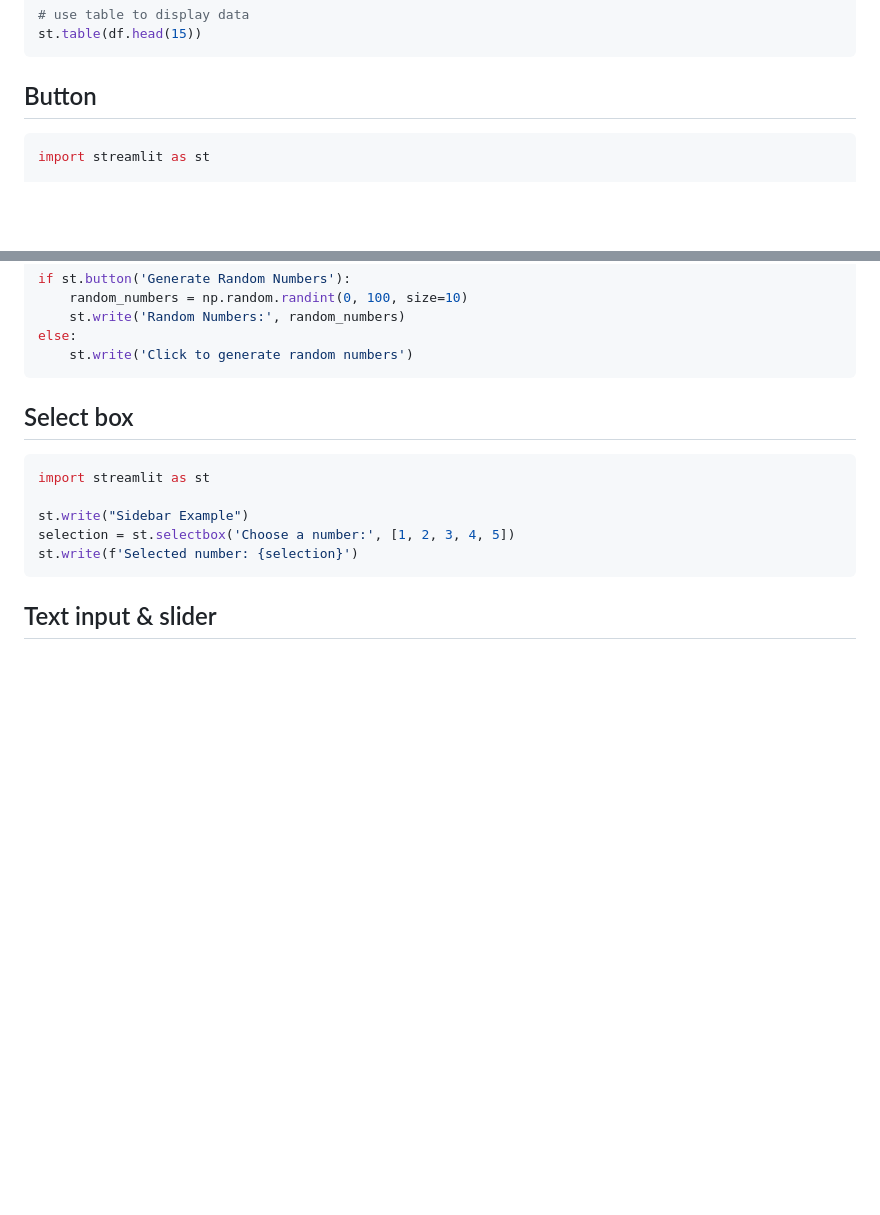
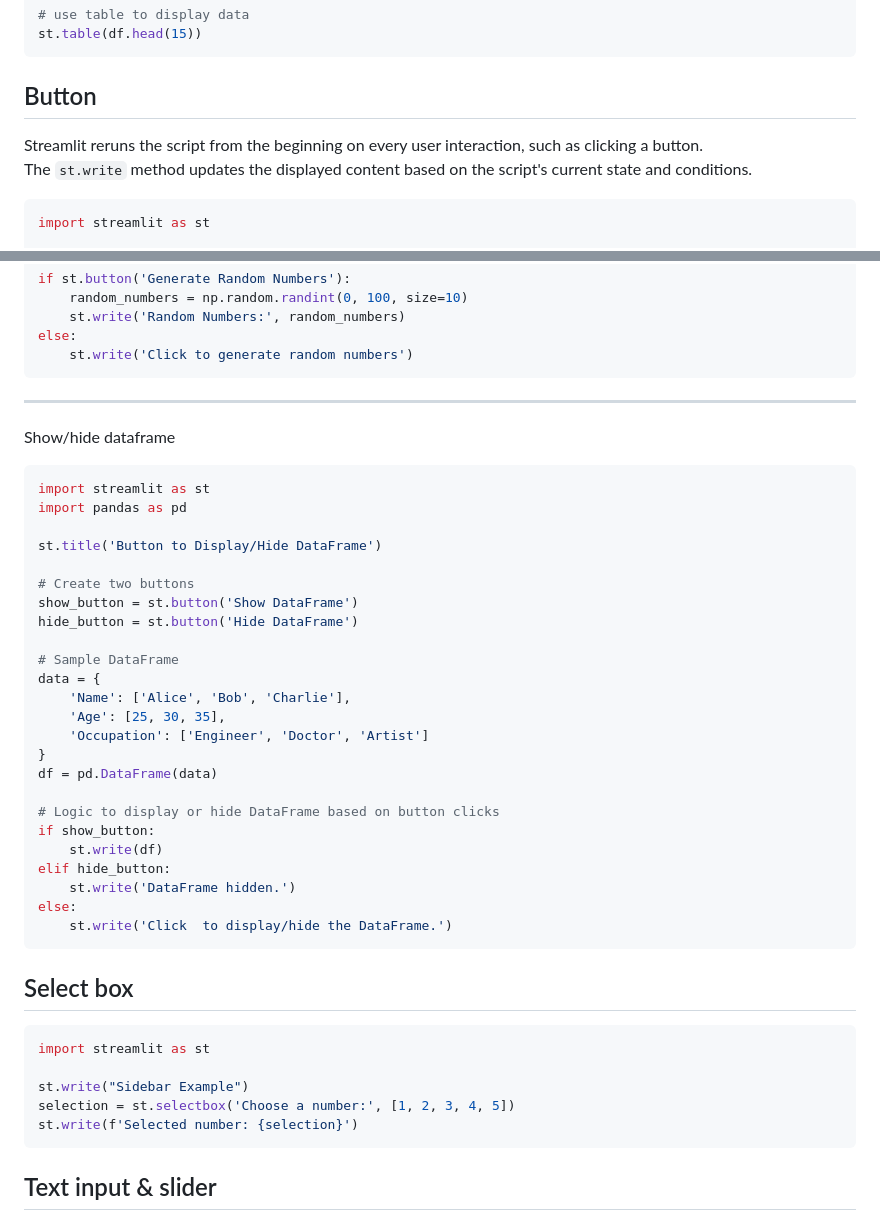
Before and after one commit to janbodnar/Python-Datovy-Analytik-Skolenie, a Markdown page: streamlit.md, 2 parts joined by grey strips. Rendered like a GitHub page; blank space fills up the shorter version.

````diff
--- a/streamlit.md
+++ b/streamlit.md
@@ -85,6 +85,9 @@ st.table(df.head(15))
 
 ## Button
 
+Streamlit reruns the script from the beginning on every user interaction, such as clicking a button.
+The `st.write` method updates the displayed content based on the script's current state and conditions.
+
 ```python
 import streamlit as st
 
@@ -115,6 +118,36 @@ else:
     st.write('Click to generate random numbers')
 ```
 
+---
+
+Show/hide dataframe
+
+```python
+import streamlit as st
+import pandas as pd
+
+st.title('Button to Display/Hide DataFrame')
+
+# Create two buttons
+show_button = st.button('Show DataFrame')
+hide_button = st.button('Hide DataFrame')
+
+# Sample DataFrame
+data = {
+    'Name': ['Alice', 'Bob', 'Charlie'],
+    'Age': [25, 30, 35],
+    'Occupation': ['Engineer', 'Doctor', 'Artist']
+}
+df = pd.DataFrame(data)
+
+# Logic to display or hide DataFrame based on button clicks
+if show_button:
+    st.write(df)
+elif hide_button:
+    st.write('DataFrame hidden.')
+else:
+    st.write('Click  to display/hide the DataFrame.')
+```
 
 ## Select box
 
````
